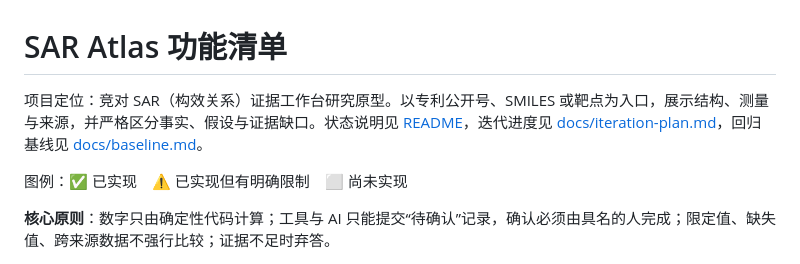
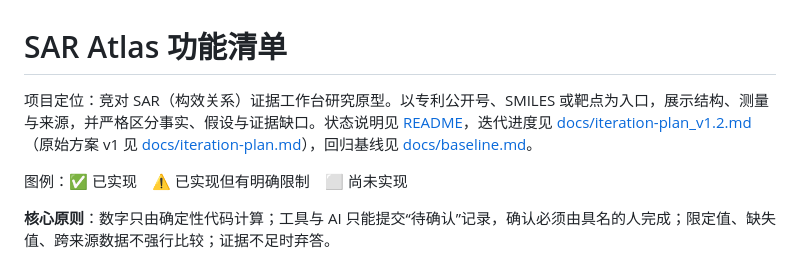
Before and after one commit to sunxingrong33/2026-04-26-skills, a Markdown page: FEATURES.md, the part around the change. Drawn GitHub-style.

```diff
--- a/FEATURES.md
+++ b/FEATURES.md
@@ -1,6 +1,6 @@
 # SAR Atlas 功能清单
 
-项目定位：竞对 SAR（构效关系）证据工作台研究原型。以专利公开号、SMILES 或靶点为入口，展示结构、测量与来源，并严格区分事实、假设与证据缺口。状态说明见 [README](README.md)，迭代进度见 [docs/iteration-plan.md](docs/iteration-plan.md)，回归基线见 [docs/baseline.md](docs/baseline.md)。
+项目定位：竞对 SAR（构效关系）证据工作台研究原型。以专利公开号、SMILES 或靶点为入口，展示结构、测量与来源，并严格区分事实、假设与证据缺口。状态说明见 [README](README.md)，迭代进度见 [docs/iteration-plan_v1.2.md](docs/iteration-plan_v1.2.md)（原始方案 v1 见 [docs/iteration-plan.md](docs/iteration-plan.md)），回归基线见 [docs/baseline.md](docs/baseline.md)。
 
 图例：✅ 已实现　⚠️ 已实现但有明确限制　⬜ 尚未实现
 
```
Also changed, not shown: README.md (+2 -2 lines).
